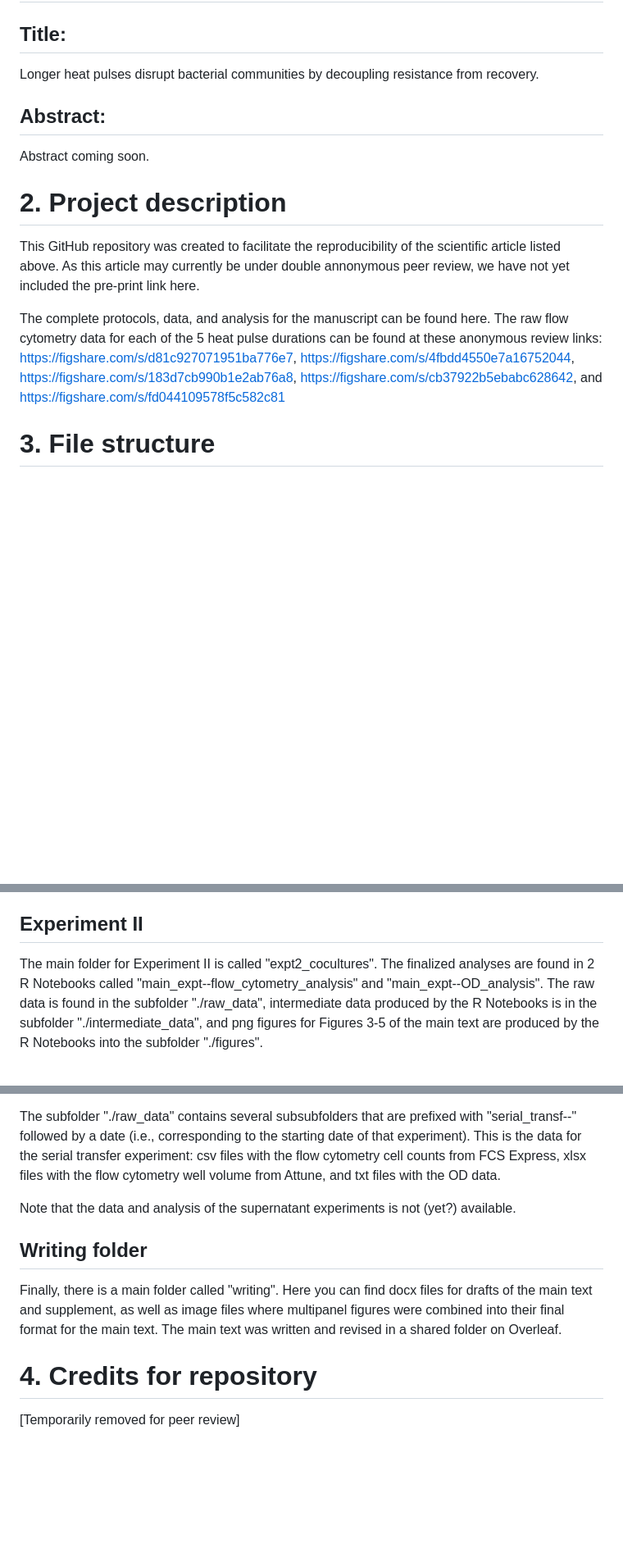
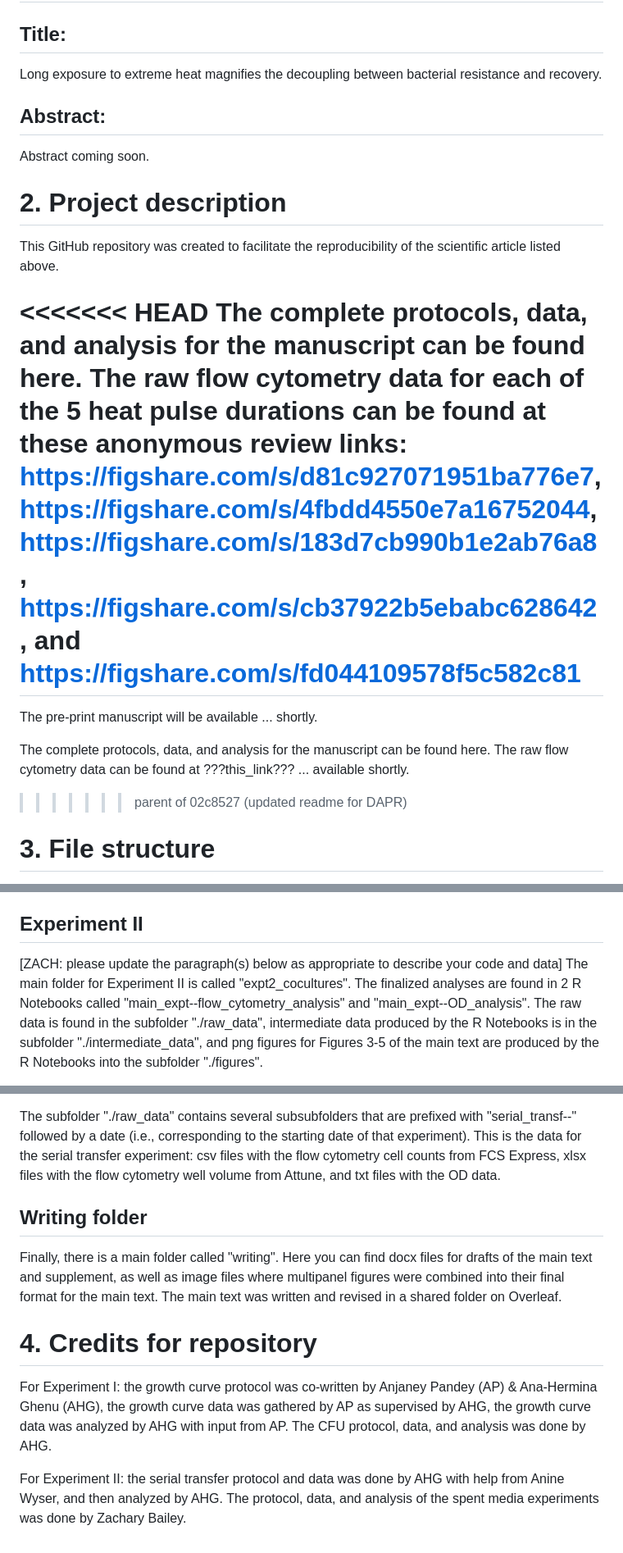
Before and after one commit to Anjaney10/Soil-Communities-Response-to-Heat-Extreme-UniBern, a Markdown page: README.md, 3 parts joined by grey strips. Shown at 82% size. Rendered like a GitHub page; blank space fills up the shorter version.

Commit message:
revert DAPR 1

```diff
--- a/README.md
+++ b/README.md
@@ -4,7 +4,7 @@
 
 ## Title:
 
-Longer heat pulses disrupt bacterial communities by decoupling resistance from recovery.
+Long exposure to extreme heat magnifies the decoupling between bacterial resistance and recovery.
 
 ## Abstract:
 
@@ -12,9 +12,15 @@ Abstract coming soon.
 
 # 2. Project description
 
-This GitHub repository was created to facilitate the reproducibility of the scientific article listed above. As this article may currently be under double annonymous peer review, we have not yet included the pre-print link here.
+This GitHub repository was created to facilitate the reproducibility of the scientific article listed above.
 
+<<<<<<< HEAD
 The complete protocols, data, and analysis for the manuscript can be found here. The raw flow cytometry data for each of the 5 heat pulse durations can be found at these anonymous review links: https://figshare.com/s/d81c927071951ba776e7, https://figshare.com/s/4fbdd4550e7a16752044, https://figshare.com/s/183d7cb990b1e2ab76a8, https://figshare.com/s/cb37922b5ebabc628642, and https://figshare.com/s/fd044109578f5c582c81
+=======
+The pre-print manuscript will be available ... shortly.
+
+The complete protocols, data, and analysis for the manuscript can be found here. The raw flow cytometry data can be found at ???this_link??? ... available shortly.
+>>>>>>> parent of 02c8527 (updated readme for DAPR)
 
 # 3. File structure
 
@@ -26,13 +32,12 @@ The main folder for Experiment I is called "expt1_traits". The finalized analysi
 
 ## Experiment II
 
+[ZACH: please update the paragraph(s) below as appropriate to describe your code and data]
 The main folder for Experiment II is called "expt2_cocultures". The finalized analyses are found in 2 R Notebooks called "main_expt--flow_cytometry_analysis" and "main_expt--OD_analysis". The raw data is found in the subfolder "./raw_data", intermediate data produced by the R Notebooks is in the subfolder "./intermediate_data", and png figures for Figures 3-5 of the main text are produced by the R Notebooks into the subfolder "./figures".
 
 The 2 R Notebooks files with the prefix "main_expt--" are dependent on one another because they each create csv or RData files with intermediate data that is used by the other (e.g., indicating well annotation, extinction, and contamination). This is slightly annoying when running each of those scripts independently as you will need to run "main_expt--flow_cytometry_analysis.Rmd" first (it will run about 1/4 of the way before failing), then run "main_expt--OD_analysis.Rmd" (this will run completely without any issues), and finally you will be able to run "main_expt--flow_cytometry_analysis.Rmd" without any issues. But, if you simply download the entire git repository, you should be fine.
 
 The subfolder "./raw_data" contains several subsubfolders that are prefixed with "serial_transf--" followed by a date (i.e., corresponding to the starting date of that experiment). This is the data for the serial transfer experiment: csv files with the flow cytometry cell counts from FCS Express, xlsx files with the flow cytometry well volume from Attune, and txt files with the OD data.
-
-Note that the data and analysis of the supernatant experiments is not (yet?) available.
 
 ## Writing folder
 
@@ -40,4 +45,6 @@ Finally, there is a main folder called "writing". Here you can find docx files f
 
 # 4. Credits for repository
 
-[Temporarily removed for peer review]
+For Experiment I: the growth curve protocol was co-written by Anjaney Pandey (AP) & Ana-Hermina Ghenu (AHG), the growth curve data was gathered by AP as supervised by AHG, the growth curve data was analyzed by AHG with input from AP. The CFU protocol, data, and analysis was done by AHG.
+
+For Experiment II: the serial transfer protocol and data was done by AHG with help from Anine Wyser, and then analyzed by AHG. The protocol, data, and analysis of the spent media experiments was done by Zachary Bailey.
```
